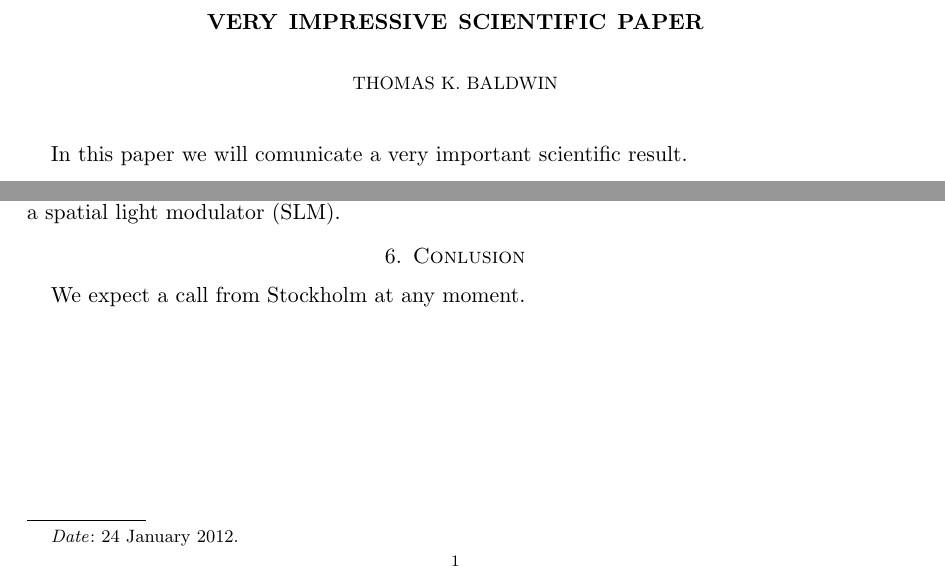
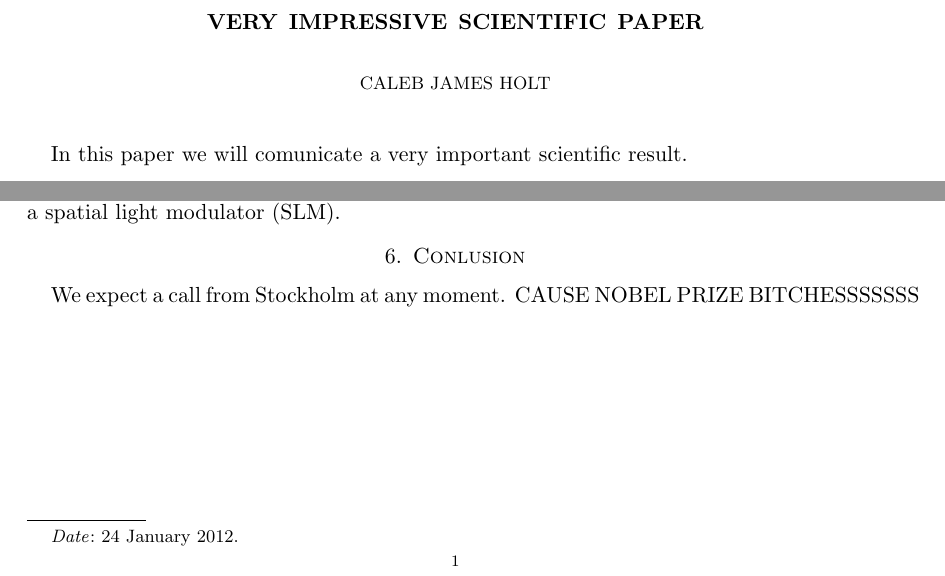
Before and after one commit to lightningholt/Important-paper, a LaTeX paper (important.tex): two parts of the page, joined at a grey line, cut so that both start at the same text. Compiled offline with pdfLaTeX.

Commit message:
Personal flavor

```diff
--- a/important.tex
+++ b/important.tex
@@ -5,7 +5,7 @@
 \usepackage{graphicx}
 
 \title{Very Impressive Scientific Paper}
-\author{Thomas K. Baldwin}
+\author{Caleb James Holt}
 \date{24 January 2012}
 
 \begin{document}
@@ -43,6 +43,6 @@ modulator (SLM).
 
 \section{Conlusion}
 
-We expect a call from Stockholm at any moment.
+We expect a call from Stockholm at any moment. CAUSE NOBEL PRIZE BITCHESSSSSSS
 
 \end{document}
```
